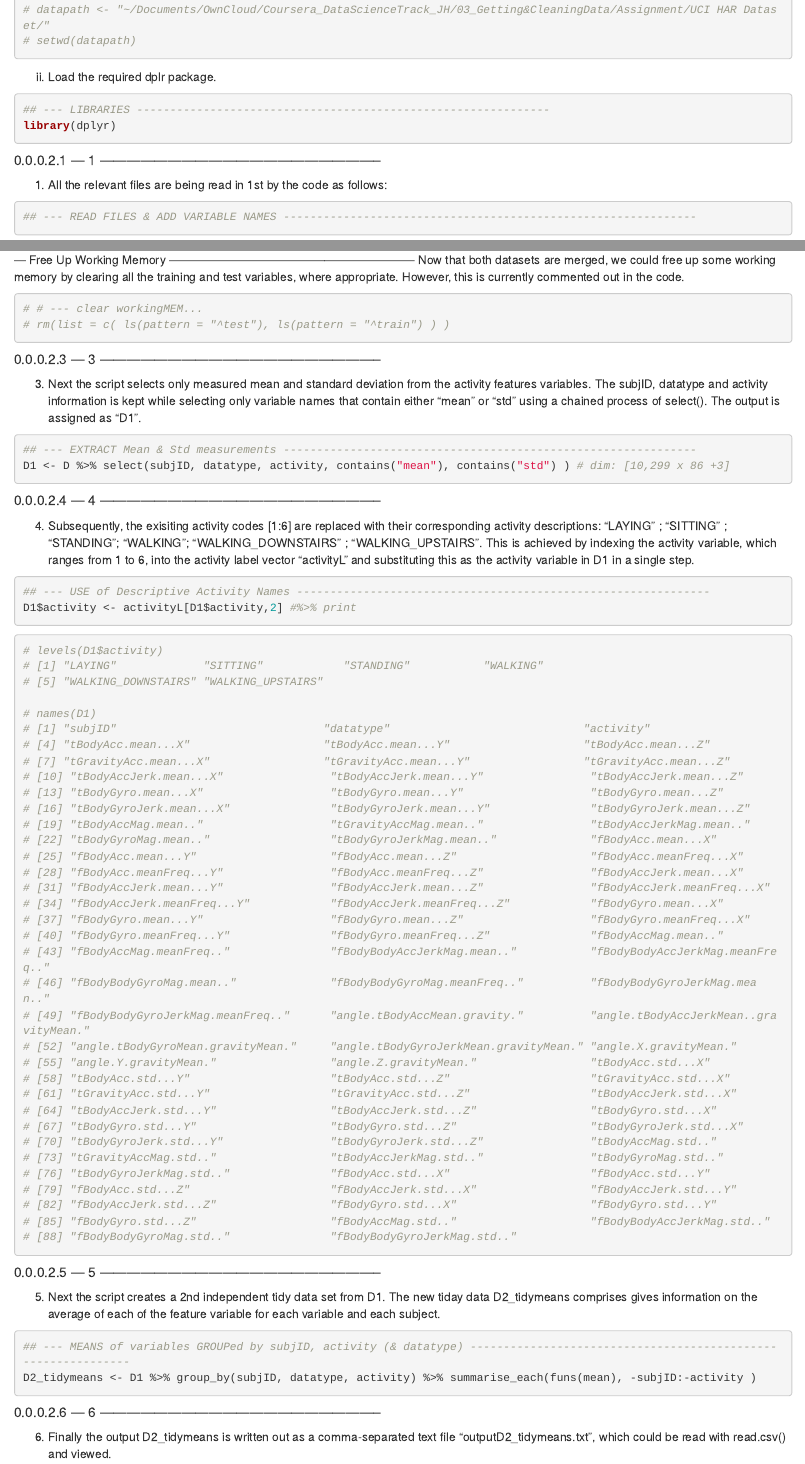
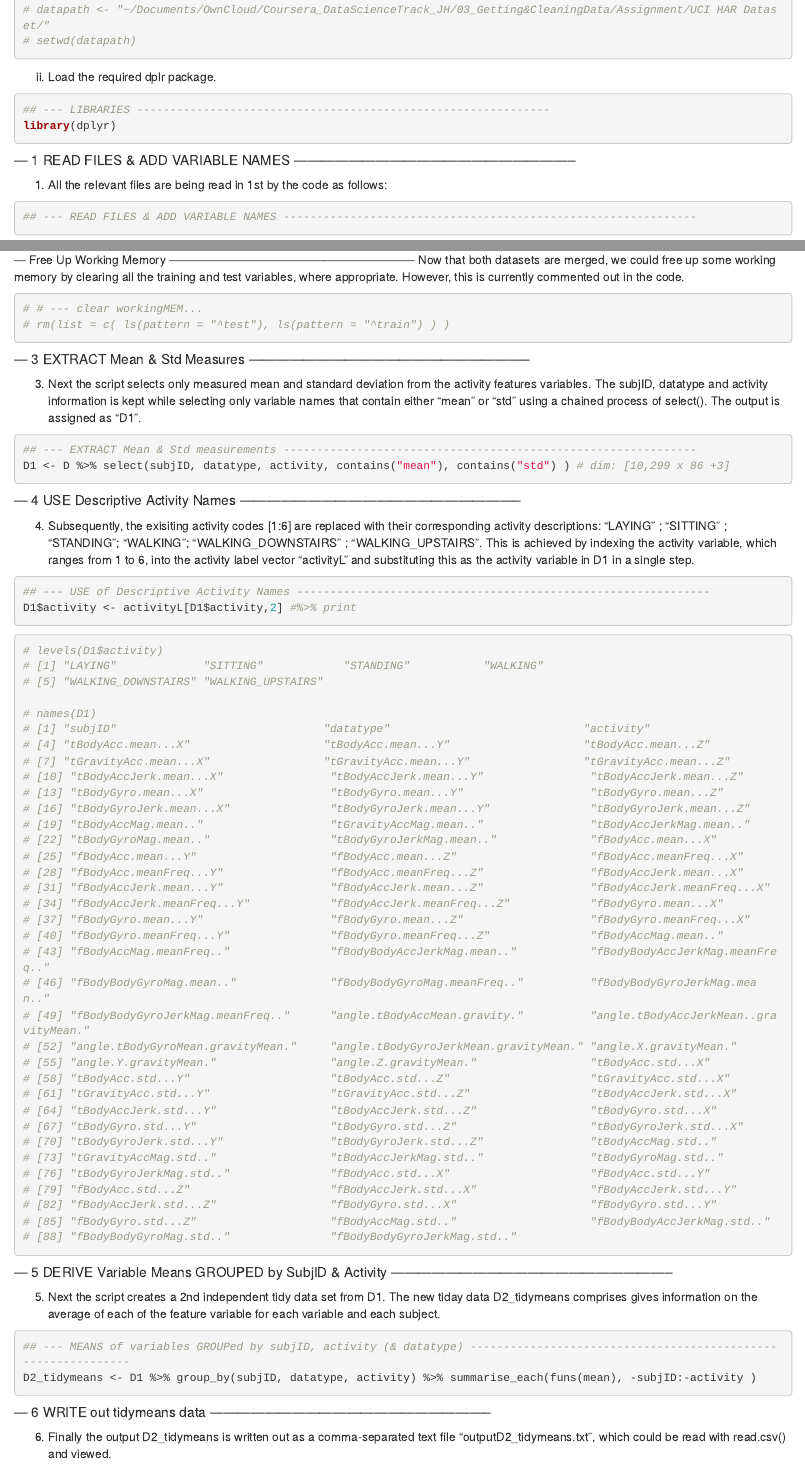
Before and after one commit to hengrumay/getNcleanData_CourseProject, an R Markdown document (README_run_analysis.Rmd): the page in a window 1100 px wide, from 310 px down, and a second part further down, joined at a grey line. Rendered offline with R 4.5, knitr and Pandoc, with nearby package versions; the code chunks are not run, so their results and figures are left out.

Commit message:
pdate README_run_analysis.Rmd checkChange6

````diff
--- a/README_run_analysis.Rmd
+++ b/README_run_analysis.Rmd
@@ -3,7 +3,6 @@ title: "README for run_analysis.R -- describing how the script works."
 output:
   html_document:
     keep_md: yes
-    number_sections: yes
 ---
 
 #### Assignment for Getting & Cleaning Data
@@ -27,7 +26,7 @@ https://www.youtube.com/watch?v=XOEN9W05_4A
 library(dplyr)
 ```
 
-##### --- 1 --------------------------------------------------------------
+##### --- 1 READ FILES & ADD VARIABLE NAMES --------------------------------------------------------------
 1. All the relevant files are being read in 1st by the code as follows:
 ```{r}
 ## --- READ FILES & ADD VARIABLE NAMES --------------------------------------------------------------
@@ -113,7 +112,7 @@ Now that both datasets are merged, we could free up some working memory by clear
 # rm(list = c( ls(pattern = "^test"), ls(pattern = "^train") ) )
 ```
 
-##### --- 3 --------------------------------------------------------------
+##### --- 3 EXTRACT Mean & Std Measures --------------------------------------------------------------
 3. Next the script selects only measured mean and standard deviation from the activity features variables.
 The subjID, datatype and activity information is kept while selecting only variable names that contain either "mean" or "std" using a chained process of select(). The output is assigned as "D1".
 
@@ -122,7 +121,7 @@ The subjID, datatype and activity information is kept while selecting only varia
 D1 <- D %>% select(subjID, datatype, activity, contains("mean"), contains("std") ) # dim: [10,299 x 86 +3]
 ```
 
-##### --- 4 --------------------------------------------------------------
+##### --- 4 USE Descriptive Activity Names --------------------------------------------------------------
 4. Subsequently, the exisiting activity codes [1:6] are replaced with their corresponding activity descriptions: "LAYING" ; "SITTING" ; "STANDING"; "WALKING"; "WALKING_DOWNSTAIRS" ; "WALKING_UPSTAIRS". This is achieved by indexing the activity variable, which ranges from 1 to 6, into the activity label vector "activityL" and substituting this as the activity variable in D1 in a single step.
 
 ```{r}
@@ -169,7 +168,7 @@ D1$activity <- activityL[D1$activity,2] #%>% print
 ```
 
 
-##### --- 5 --------------------------------------------------------------
+##### --- 5 DERIVE Variable Means GROUPED by SubjID & Activity --------------------------------------------------------------
 5. Next the script creates a 2nd independent tidy data set from D1.
 The new tiday data D2_tidymeans comprises gives information on the average of each of the feature variable for each variable and each subject.
 
@@ -178,7 +177,7 @@ The new tiday data D2_tidymeans comprises gives information on the average of ea
 D2_tidymeans <- D1 %>% group_by(subjID, datatype, activity) %>% summarise_each(funs(mean), -subjID:-activity )
 ```
 
-##### --- 6 --------------------------------------------------------------
+##### --- 6 WRITE out tidymeans data --------------------------------------------------------------
 6. Finally the output D2_tidymeans is written out as a comma-separated text file "outputD2_tidymeans.txt", which could be read with read.csv() and viewed.
 
 ```{r}
````
Also changed, not shown: README_run_analysis.Rmd (2 more changed lines).
